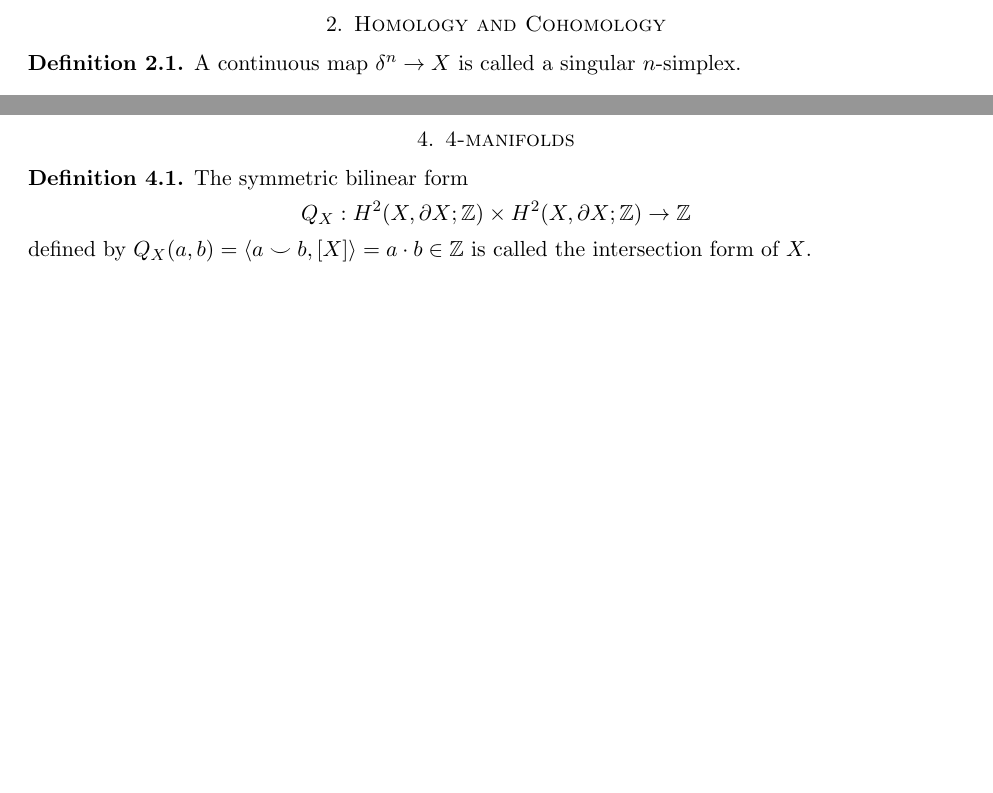
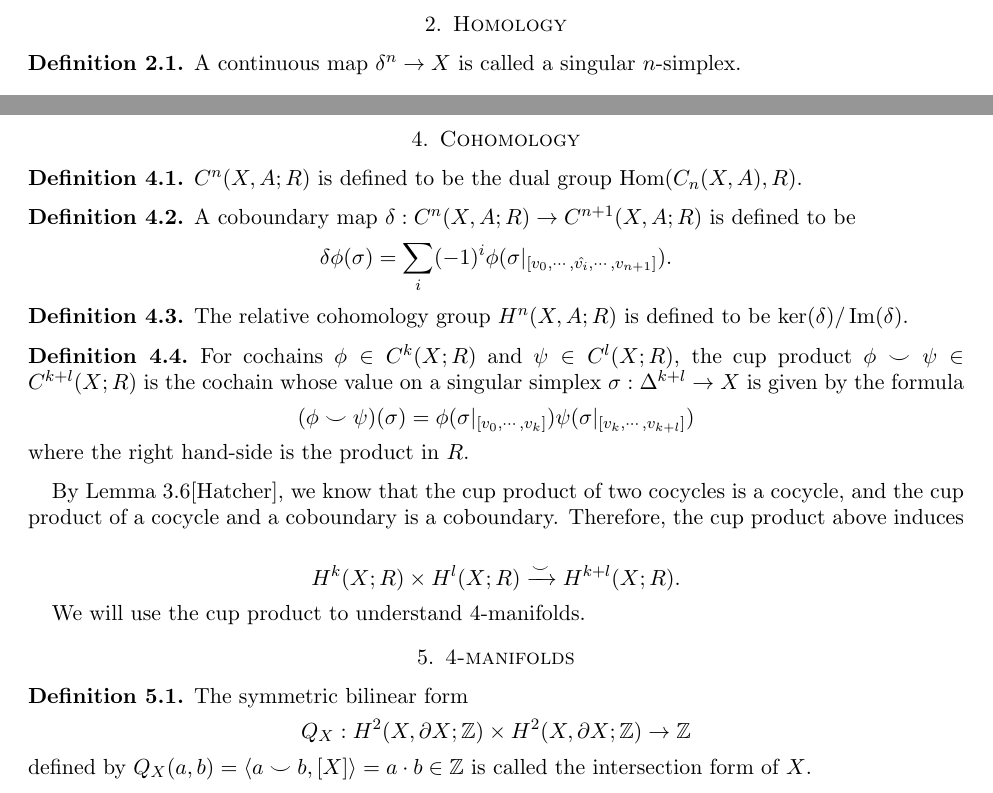
Before and after one commit to hidenori-shinohara/courses, a LaTeX paper (math612/paper/math612-final-paper.tex): two parts of pages 3 and 4 of 4, joined at a grey line, cut at the place of the change, the shorter picture padded with empty space. Compiled offline with pdfLaTeX.

Commit message:
Add cohomology

```diff
--- a/math612/paper/math612-final-paper.tex
+++ b/math612/paper/math612-final-paper.tex
@@ -190,7 +190,7 @@ This definition can be applied to a tangent space because, even though the defin
   A manifold is orientable if it admits an orientation and it is said to be oriented if an orientation of $X$ is fixed.
 \end{defn}
 
-\section{Homology and Cohomology}
+\section{Homology}
 
 \begin{defn}
   A continuous map $\delta^n \rightarrow X$ is called a singular $n$-simplex.
@@ -263,6 +263,40 @@ This definition can be applied to a tangent space because, even though the defin
 
 By this theorem (Theorem 1.1.6 in \textit{4-Manifolds and Kirby Calculus}), classifying $C^r$-manifolds up to isotopy for any $r < \infty$ is simply a subproblem of the classification problem for $r = \infty$ because any given $C^r$-manifold for $r \in \mathbb{N}$ can be given a unique (up to isotopy) $C^{\infty}$ structure.
 
+\section{Cohomology}
+
+\begin{defn}
+  $C^n(X, A; R)$ is defined to be the dual group $\Hom(C_n(X, A), R)$.
+\end{defn}
+
+\begin{defn}
+  A coboundary map $\delta: C^n(X, A; R) \rightarrow C^{n + 1}(X, A; R)$ is defined to be
+  \begin{align*}
+    \delta\phi(\sigma) = \sum_i (-1)^i \phi(\sigma\vert_{[v_0, \cdots, \hat{v_i}, \cdots, v_{n + 1}]}).
+  \end{align*}
+\end{defn}
+
+\begin{defn}
+  The relative cohomology group $H^n(X, A; R)$ is defined to be $\ker(\delta) / \Im(\delta)$.
+\end{defn}
+
+\begin{defn}
+  For cochains $\phi \in C^k(X; R)$ and $\psi \in C^l(X; R)$, the cup product $\phi \smile \psi \in C^{k + l}(X; R)$ is the cochain whose value on a singular simplex $\sigma: \Delta^{k + l} \rightarrow X$ is given by the formula
+  \begin{align*}
+    (\phi \smile \psi)(\sigma) = \phi(\sigma\vert_{[v_0, \cdots, v_k]})\psi(\sigma\vert_{[v_k, \cdots, v_{k + l}]})
+  \end{align*}
+  where the right hand-side is the product in $R$.
+\end{defn}
+
+By Lemma 3.6[Hatcher], we know that the cup product of two cocycles is a cocycle, and the cup product of a cocycle and a coboundary is a coboundary.
+Therefore, the cup product above induces
+
+\begin{align*}
+  H^k(X; R) \times H^l(X; R) \xrightarrow{\smile} H^{k + l}(X; R).
+\end{align*}
+
+We will use the cup product to understand 4-manifolds.
+
 \section{4-manifolds}
 
 \begin{defn}
```
Also changed, not shown: math612/paper/math612-final-paper.pdf.
